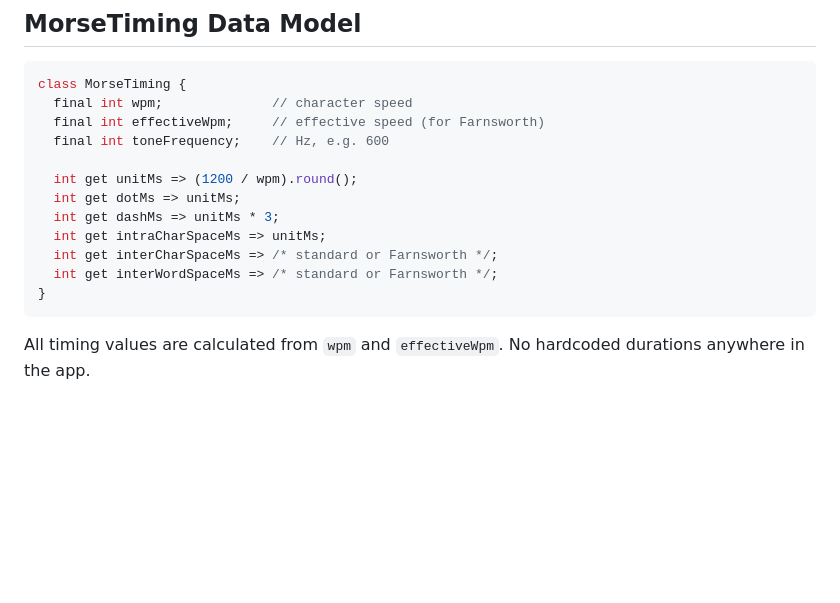
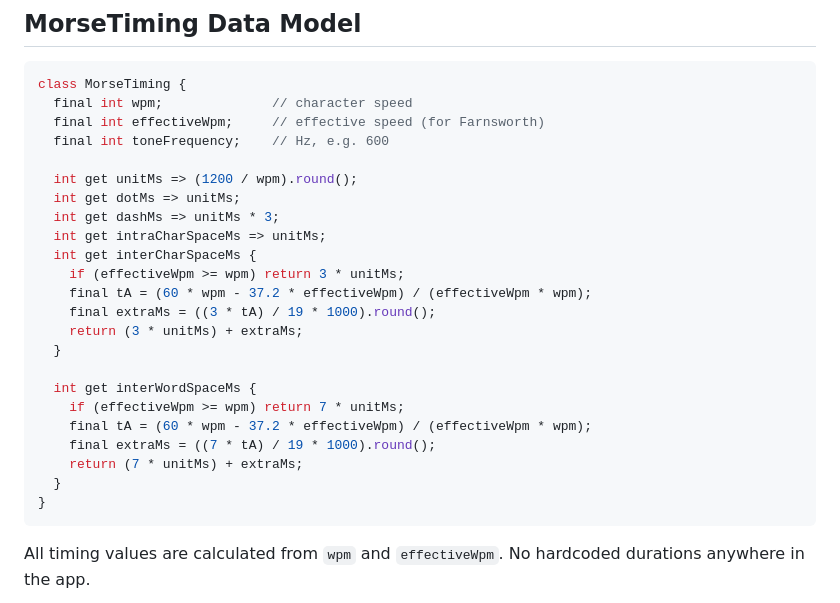
Before and after one commit to EmmanuelPleshe/mymorsetrainer, a Markdown page: specs/001-morse-trainer-app/audio-timing.md, the part around the change. Drawn GitHub-style; blank space fills up the shorter version.

Commit message:
feat(spec): implement Farnsworth branching in MorseTiming getters
F5: Replace stub comments with actual interCharSpaceMs and
interWordSpaceMs getters using ARRL formula.
Clamps to standard timing when effectiveWpm >= wpm.

Co-Authored-By: Claude Opus 4.7 <noreply@anthropic.com>

````diff
--- a/specs/001-morse-trainer-app/audio-timing.md
+++ b/specs/001-morse-trainer-app/audio-timing.md
@@ -77,8 +77,19 @@ class MorseTiming {
   int get dotMs => unitMs;
   int get dashMs => unitMs * 3;
   int get intraCharSpaceMs => unitMs;
-  int get interCharSpaceMs => /* standard or Farnsworth */;
-  int get interWordSpaceMs => /* standard or Farnsworth */;
+  int get interCharSpaceMs {
+    if (effectiveWpm >= wpm) return 3 * unitMs;
+    final tA = (60 * wpm - 37.2 * effectiveWpm) / (effectiveWpm * wpm);
+    final extraMs = ((3 * tA) / 19 * 1000).round();
+    return (3 * unitMs) + extraMs;
+  }
+
+  int get interWordSpaceMs {
+    if (effectiveWpm >= wpm) return 7 * unitMs;
+    final tA = (60 * wpm - 37.2 * effectiveWpm) / (effectiveWpm * wpm);
+    final extraMs = ((7 * tA) / 19 * 1000).round();
+    return (7 * unitMs) + extraMs;
+  }
 }
 ```
 
````
